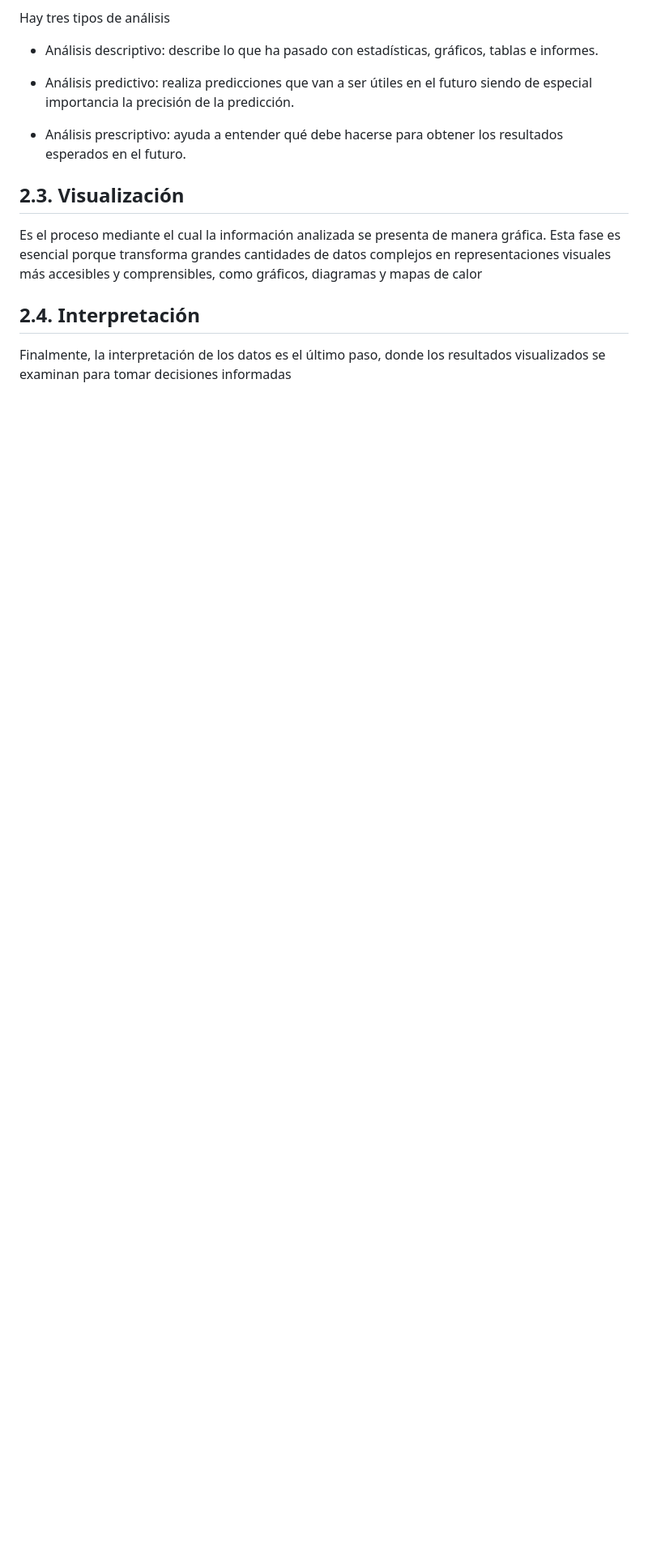
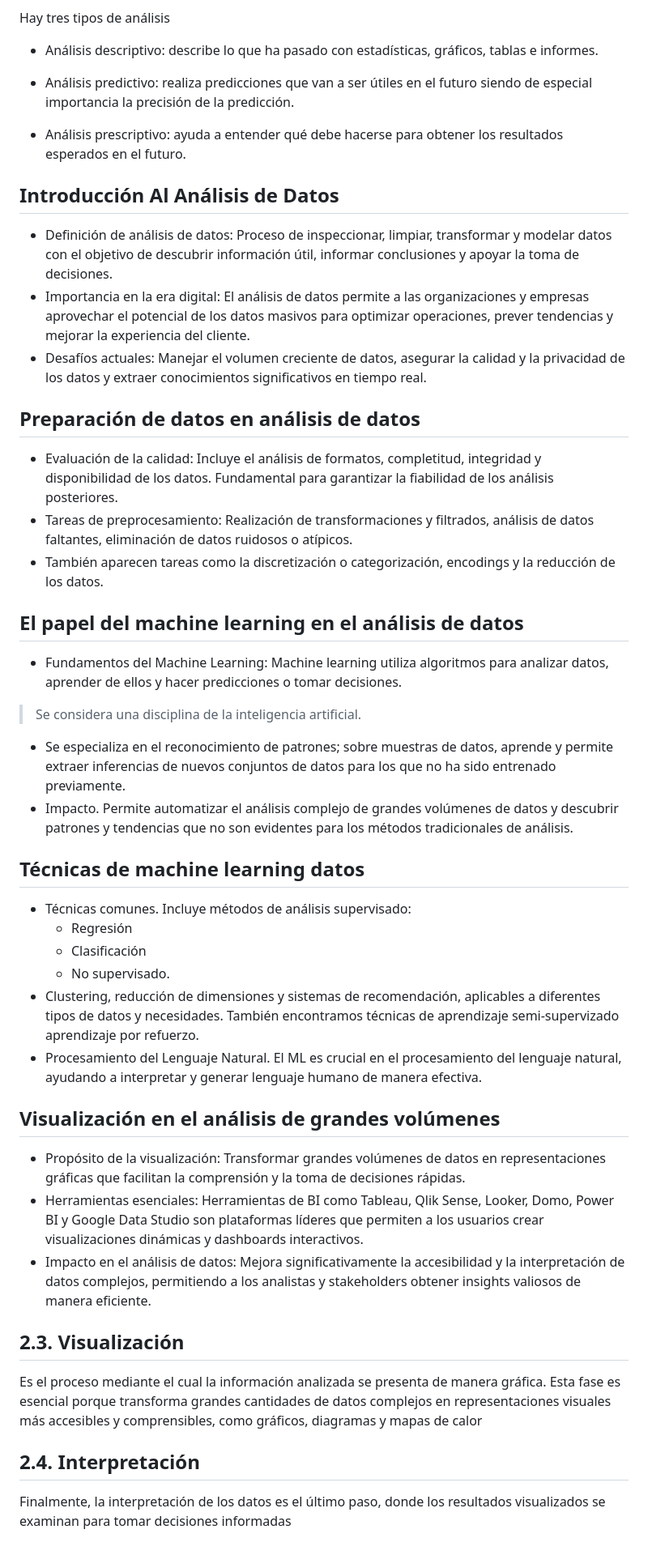
Before and after one commit to LeoSan/MaestriaAnalisisDatosBigData_UNIR_2024, a Markdown page: 01_Cuatrimestre/02_CienciaDatosAplicada/README.MD, the part around the change. Shown: that part at 81% size. GitHub-like rendering; blank space fills up the shorter version.

```diff
--- a/01_Cuatrimestre/02_CienciaDatosAplicada/README.MD
+++ b/01_Cuatrimestre/02_CienciaDatosAplicada/README.MD
@@ -272,6 +272,39 @@ Hay tres tipos de análisis
 
 - Análisis prescriptivo: ayuda a entender qué debe hacerse para obtener los resultados esperados en el futuro.
 
+
+
+## Introducción Al Análisis de Datos
+- Definición de análisis de datos: Proceso de inspeccionar, limpiar, transformar y modelar datos con el objetivo de descubrir información útil, informar conclusiones y apoyar la toma de decisiones.
+- Importancia en la era digital: El análisis de datos permite a las organizaciones y empresas aprovechar el potencial de los datos masivos para optimizar operaciones, prever tendencias y mejorar la experiencia del cliente.
+- Desafíos actuales: Manejar el volumen creciente de datos, asegurar la calidad y la privacidad de los datos y extraer conocimientos significativos en tiempo real.
+
+## Preparación de datos en análisis de datos
+- Evaluación de la calidad: Incluye el análisis de formatos, completitud, integridad y disponibilidad de los datos. Fundamental para garantizar la fiabilidad de los análisis posteriores.
+- Tareas de preprocesamiento: Realización de transformaciones y filtrados, análisis de datos faltantes, eliminación de datos ruidosos o atípicos.
+- También aparecen tareas como la discretización o categorización, encodings y la reducción de los datos.
+
+
+## El papel del machine learning en el análisis de datos
+- Fundamentos del Machine Learning:  Machine learning utiliza algoritmos para analizar datos, aprender de ellos y hacer predicciones o tomar decisiones.
+> Se considera una disciplina de la inteligencia artificial.
+- Se especializa en el reconocimiento de patrones; sobre muestras de datos, aprende y permite extraer inferencias de nuevos conjuntos de datos para los que no ha sido entrenado previamente.
+- Impacto. Permite automatizar el análisis complejo de grandes volúmenes de datos y descubrir patrones y tendencias que no son evidentes para los métodos tradicionales de análisis.
+
+## Técnicas de machine learning datos
+
+- Técnicas comunes. Incluye métodos de análisis supervisado:
+    - Regresión
+    - Clasificación
+    - No supervisado.
+- Clustering, reducción de dimensiones y sistemas de recomendación, aplicables a diferentes tipos de datos y necesidades. También encontramos técnicas de aprendizaje semi-supervizado aprendizaje por refuerzo.
+- Procesamiento del Lenguaje Natural. El ML es crucial en el procesamiento del lenguaje natural, ayudando a interpretar y generar lenguaje humano de manera efectiva.
+
+## Visualización en el análisis de grandes volúmenes
+- Propósito de la visualización: Transformar grandes volúmenes de datos en representaciones gráficas que facilitan la comprensión y la toma de decisiones rápidas.
+- Herramientas esenciales: Herramientas de BI como Tableau, Qlik Sense, Looker, Domo, Power BI y Google Data Studio son plataformas líderes que permiten a los usuarios crear visualizaciones dinámicas y dashboards interactivos.
+- Impacto en el análisis de datos: Mejora significativamente la accesibilidad y la interpretación de datos complejos, permitiendo a los analistas y stakeholders obtener insights valiosos de manera eficiente.
+
 ## 2.3. Visualización
 
 Es el proceso mediante el cual la información analizada se presenta de manera gráfica. Esta fase es esencial porque transforma grandes cantidades de datos complejos en representaciones visuales más accesibles y comprensibles, como gráficos, diagramas y mapas de calor
```
